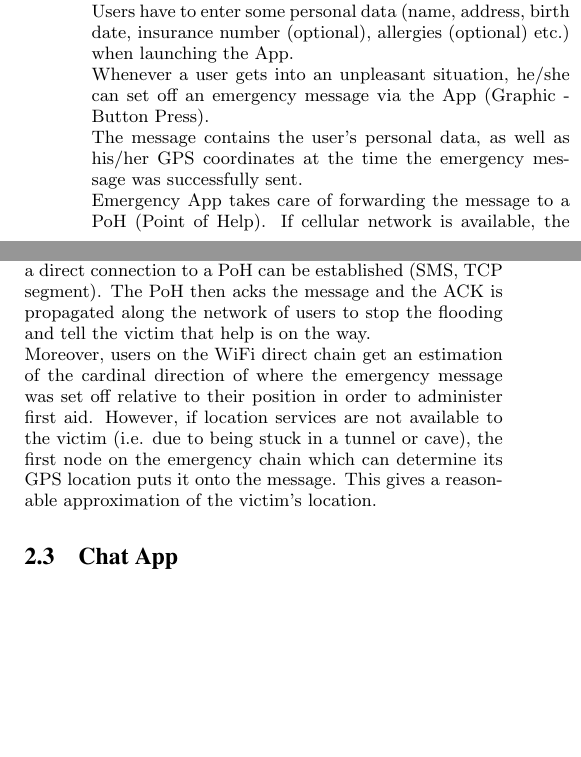
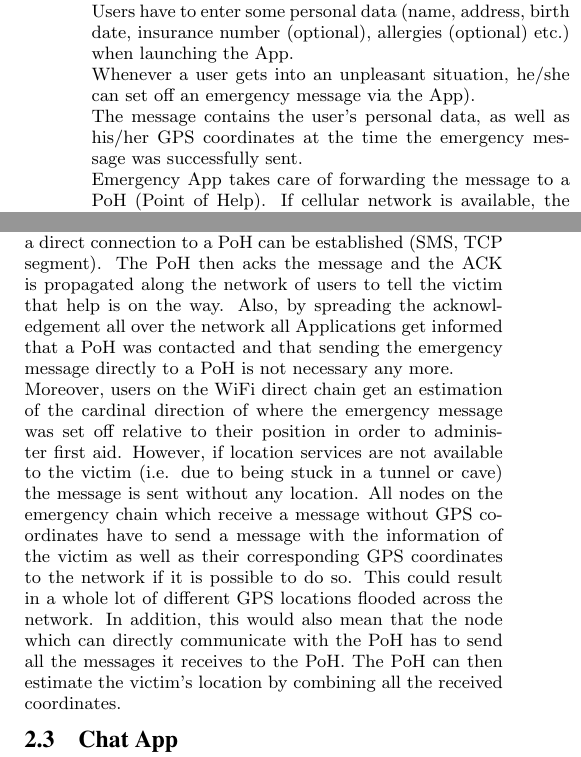
Before and after one commit to manuelgr0/DS_Project4, a LaTeX paper (Report/report.tex, which reads Report/system-overview.tex): two parts of the columns of page 3 of 5, joined at a grey line, cut so that both start at the same text, the shorter picture padded with empty space. The pictures show the PDF file Report/report.pdf that the author committed with the source.

Commit message:
Updated overview of Emergency App

```diff
--- a/Report/system-overview.tex
+++ b/Report/system-overview.tex
@@ -110,12 +110,14 @@ Second, a user can only be in one single network at the time. The limitation is
 \subsection{Emergency App}
 The main idea of this application is to provide emergency services even if a cellular connection cannot be directly established. \\
 Users have to enter some personal data (name, address, birth date, insurance number (optional), allergies (optional) etc.) when launching the App. \\
-Whenever a user gets into an unpleasant situation, he/she can set off an emergency message via the App (Graphic - Button Press). \\
+Whenever a user gets into an unpleasant situation, he/she can set off an emergency message via the App). \\
 The message contains the user's personal data, as well as his/her GPS coordinates at the time the emergency message was successfully sent. \\
 Emergency App takes care of forwarding the message to a PoH (Point of Help). If cellular network is available, the emergency message is set off directly. \\
-What if there is no direct connection? As soon as another user of the App is reachable via the WiFi Direct API, the emergency message is sent to that user who immediately gets notified that someone needs help. In case the new user is capable of a network connection, the message is sent to a PoH via his/her network connection. If not, the message is forwarded to another reachable user of the app. The message propagates across the growing chain of WiFi Direct connections and is flooded across the resulting network until a direct connection to a PoH can be established (SMS, TCP segment). The PoH then acks the message and the ACK is propagated along the network of users to stop the flooding and tell the victim that help is on the way. \\
+What if there is no direct connection? As soon as another user of the App is reachable via the WiFi Direct API, the emergency message is sent to that user who immediately gets notified that someone needs help. In case the new user is capable of a network connection, the message is sent to a PoH via his/her network connection. If not, the message is forwarded to another reachable user of the app. The message propagates across the growing chain of WiFi Direct connections and is flooded across the resulting network until a direct connection to a PoH can be established (SMS, TCP segment).
+The PoH then acks the message and the ACK is propagated along the network of users to tell the victim that help is on the way. Also, by spreading the acknowledgement all over the network all Applications get informed that a PoH was contacted and that sending the emergency message directly to a PoH is not necessary any more. \\
 Moreover, users on the WiFi direct chain get an estimation of the cardinal direction of where the emergency message was set off relative to their position in order to administer first aid.
-However, if location services are not available to the victim (i.e. due to being stuck in a tunnel or cave), the first node on the emergency chain which can determine its GPS location puts it onto the message. This gives a reasonable approximation of the victim's location. \\
+However, if location services are not available to the victim (i.e. due to being stuck in a tunnel or cave) the message is sent without any location. All nodes on the emergency chain which receive a message without GPS coordinates have to send a message with the information of the victim as well as their corresponding GPS coordinates to the network if it is possible to do so.
+This could result in a whole lot of different GPS locations flooded across the network. In addition, this would also mean that the node which can directly communicate with the PoH has to send all the messages it receives to the PoH. The PoH can then estimate the victim's location by combining all the received coordinates.
 
 \subsection{Chat App}
 One of the primary uses of any electronic network is private communication. The chat app is therefore intended to let any two people or, more precisely, any two devices on the same network communicate privately, despite all underlying messages being distributed to any and all reachable nodes.
```
Also changed, not shown: Report/report.pdf.
